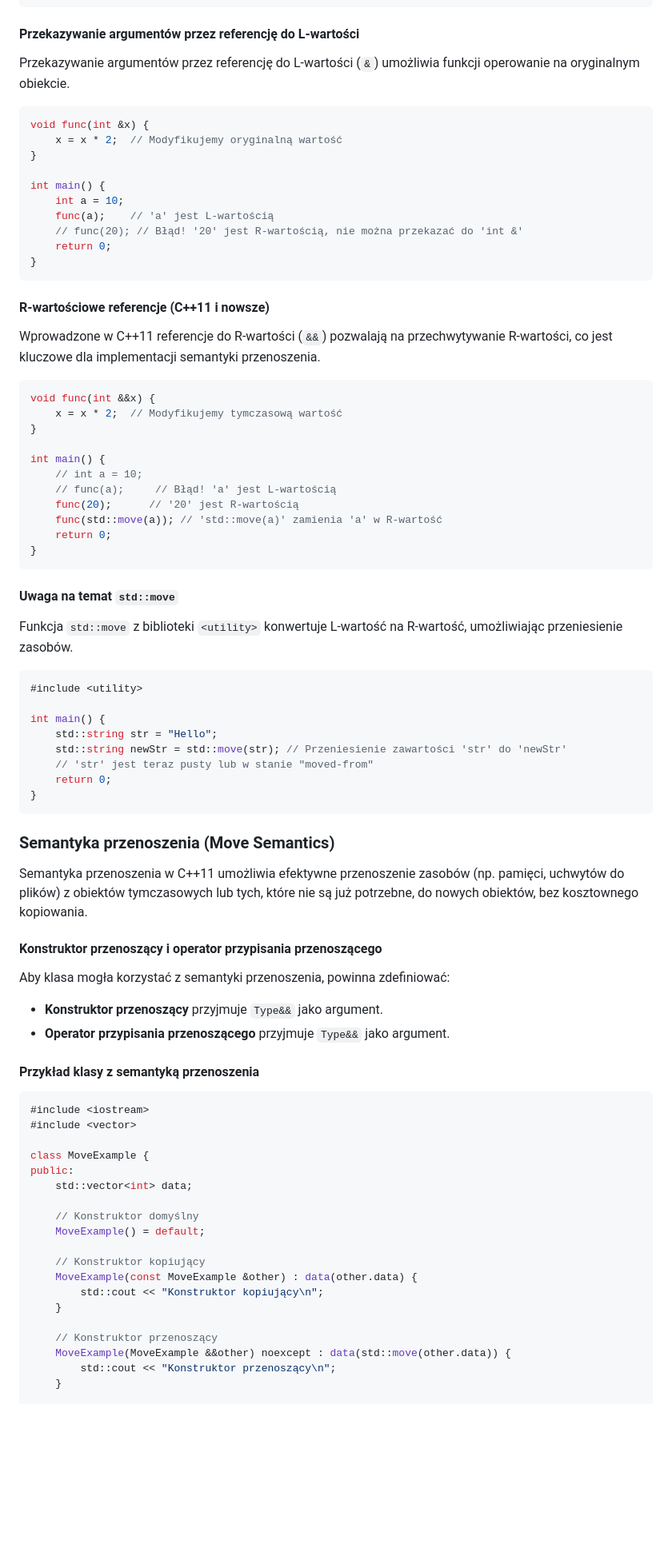
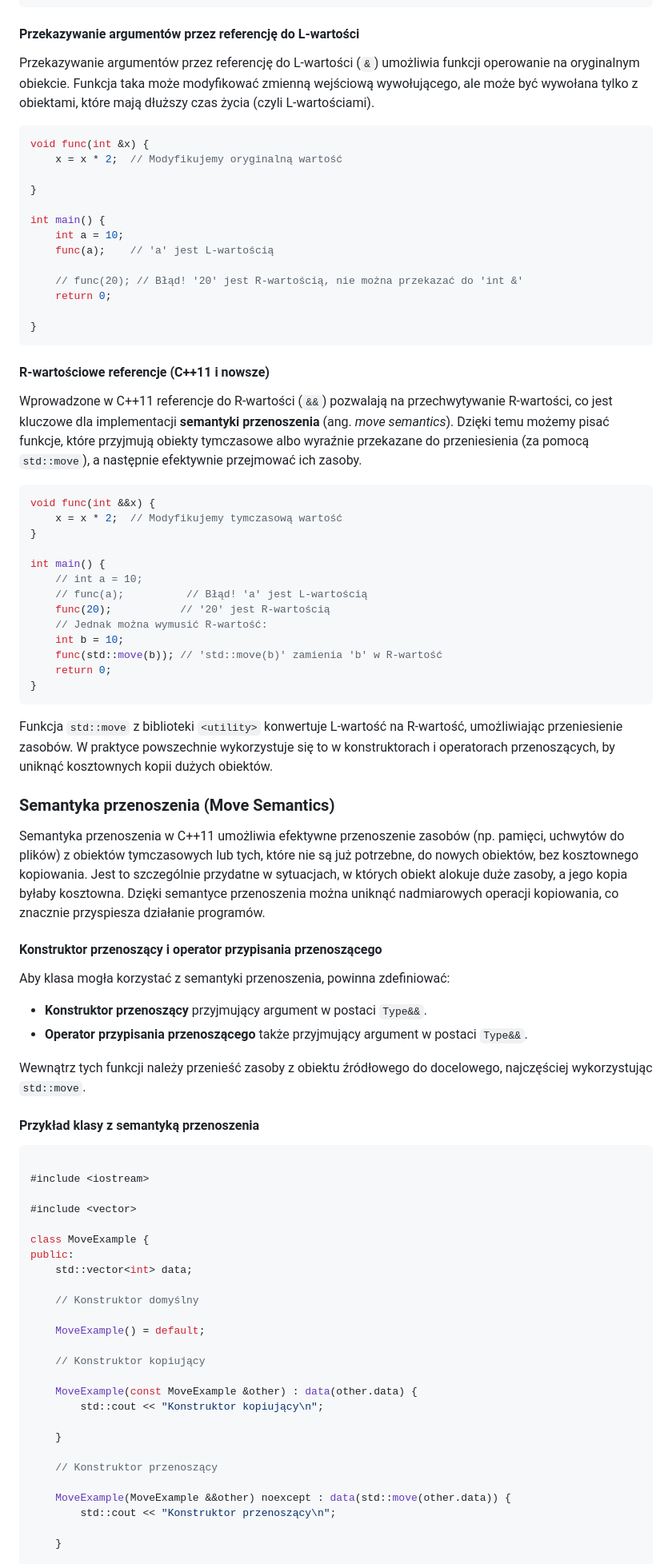
Before and after one commit to djeada/Od-C-do-Cpp, a Markdown page: notatki/10_l_wartosci_r_wartosci.md, the part around one of its changes. Shown at 80% size. Rendered like a GitHub page; blank space fills up the shorter version.

````diff
--- a/notatki/10_l_wartosci_r_wartosci.md
+++ b/notatki/10_l_wartosci_r_wartosci.md
@@ -119,24 +143,26 @@ int main() {
 
 #### Przekazywanie argumentów przez referencję do L-wartości
 
-Przekazywanie argumentów przez referencję do L-wartości (`&`) umożliwia funkcji operowanie na oryginalnym obiekcie.
+Przekazywanie argumentów przez referencję do L-wartości (`&`) umożliwia funkcji operowanie na oryginalnym obiekcie. Funkcja taka może modyfikować zmienną wejściową wywołującego, ale może być wywołana tylko z obiektami, które mają dłuższy czas życia (czyli L-wartościami).
 
 ```c++
 void func(int &x) {
     x = x * 2;  // Modyfikujemy oryginalną wartość
+
 }
 
 int main() {
     int a = 10;
     func(a);    // 'a' jest L-wartością
+
     // func(20); // Błąd! '20' jest R-wartością, nie można przekazać do 'int &'
     return 0;
+
 }
 ```
-
 #### R-wartościowe referencje (C++11 i nowsze)
 
-Wprowadzone w C++11 referencje do R-wartości (`&&`) pozwalają na przechwytywanie R-wartości, co jest kluczowe dla implementacji semantyki przenoszenia.
+Wprowadzone w C++11 referencje do R-wartości (`&&`) pozwalają na przechwytywanie R-wartości, co jest kluczowe dla implementacji **semantyki przenoszenia** (ang. *move semantics*). Dzięki temu możemy pisać funkcje, które przyjmują obiekty tymczasowe albo wyraźnie przekazane do przeniesienia (za pomocą `std::move`), a następnie efektywnie przejmować ich zasoby.
 
 ```c++
 void func(int &&x) {
@@ -145,43 +171,36 @@ void func(int &&x) {
 
 int main() {
     // int a = 10;
-    // func(a);     // Błąd! 'a' jest L-wartością
-    func(20);      // '20' jest R-wartością
-    func(std::move(a)); // 'std::move(a)' zamienia 'a' w R-wartość
+    // func(a);          // Błąd! 'a' jest L-wartością
+    func(20);           // '20' jest R-wartością
+    // Jednak można wymusić R-wartość:
+    int b = 10;
+    func(std::move(b)); // 'std::move(b)' zamienia 'b' w R-wartość
     return 0;
 }
 ```
 
-#### Uwaga na temat `std::move`
-
-Funkcja `std::move` z biblioteki `<utility>` konwertuje L-wartość na R-wartość, umożliwiając przeniesienie zasobów.
-
-```c++
-#include <utility>
-
-int main() {
-    std::string str = "Hello";
-    std::string newStr = std::move(str); // Przeniesienie zawartości 'str' do 'newStr'
-    // 'str' jest teraz pusty lub w stanie "moved-from"
-    return 0;
-}
-```
+Funkcja `std::move` z biblioteki `<utility>` konwertuje L-wartość na R-wartość, umożliwiając przeniesienie zasobów. W praktyce powszechnie wykorzystuje się to w konstruktorach i operatorach przenoszących, by uniknąć kosztownych kopii dużych obiektów.
 
 ### Semantyka przenoszenia (Move Semantics)
 
-Semantyka przenoszenia w C++11 umożliwia efektywne przenoszenie zasobów (np. pamięci, uchwytów do plików) z obiektów tymczasowych lub tych, które nie są już potrzebne, do nowych obiektów, bez kosztownego kopiowania.
+Semantyka przenoszenia w C++11 umożliwia efektywne przenoszenie zasobów (np. pamięci, uchwytów do plików) z obiektów tymczasowych lub tych, które nie są już potrzebne, do nowych obiektów, bez kosztownego kopiowania. Jest to szczególnie przydatne w sytuacjach, w których obiekt alokuje duże zasoby, a jego kopia byłaby kosztowna. Dzięki semantyce przenoszenia można uniknąć nadmiarowych operacji kopiowania, co znacznie przyspiesza działanie programów.
 
 #### Konstruktor przenoszący i operator przypisania przenoszącego
 
 Aby klasa mogła korzystać z semantyki przenoszenia, powinna zdefiniować:
 
-- **Konstruktor przenoszący** przyjmuje `Type&&` jako argument.
-- **Operator przypisania przenoszącego** przyjmuje `Type&&` jako argument.
+- **Konstruktor przenoszący** przyjmujący argument w postaci `Type&&`.
+- **Operator przypisania przenoszącego** także przyjmujący argument w postaci `Type&&`.
+
+Wewnątrz tych funkcji należy przenieść zasoby z obiektu źródłowego do docelowego, najczęściej wykorzystując `std::move`.
 
 #### Przykład klasy z semantyką przenoszenia
 
 ```c++
+
 #include <iostream>
+
 #include <vector>
 
 class MoveExample {
@@ -189,16 +208,21 @@ public:
     std::vector<int> data;
 
     // Konstruktor domyślny
+
     MoveExample() = default;
 
     // Konstruktor kopiujący
+
     MoveExample(const MoveExample &other) : data(other.data) {
         std::cout << "Konstruktor kopiujący\n";
+
     }
 
     // Konstruktor przenoszący
+
     MoveExample(MoveExample &&other) noexcept : data(std::move(other.data)) {
         std::cout << "Konstruktor przenoszący\n";
+
     }
 
     // Operator przypisania kopiującego
````
Also changed, not shown: other parts of notatki/10_l_wartosci_r_wartosci.md (+71 -26 lines).
